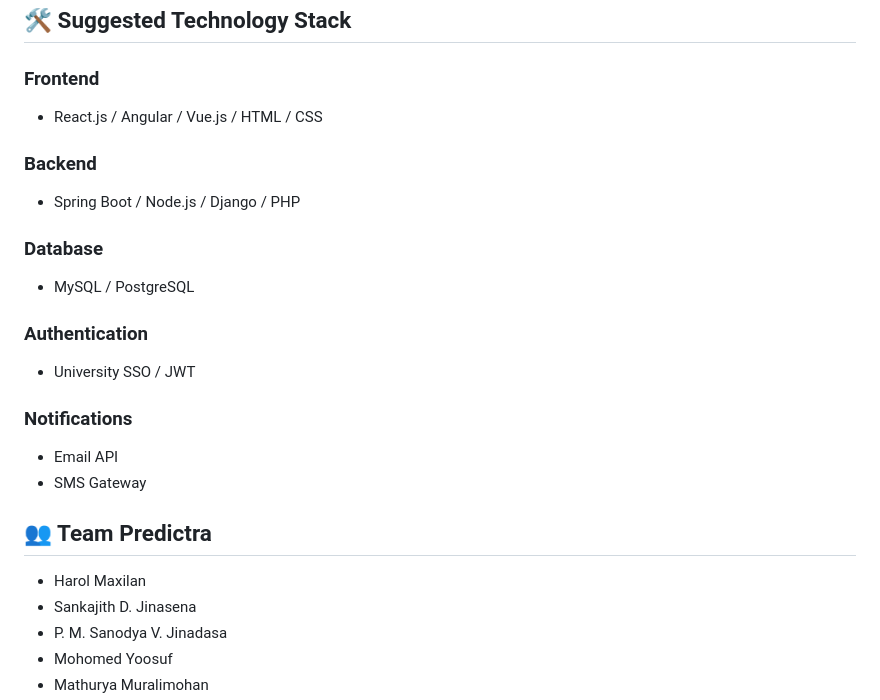
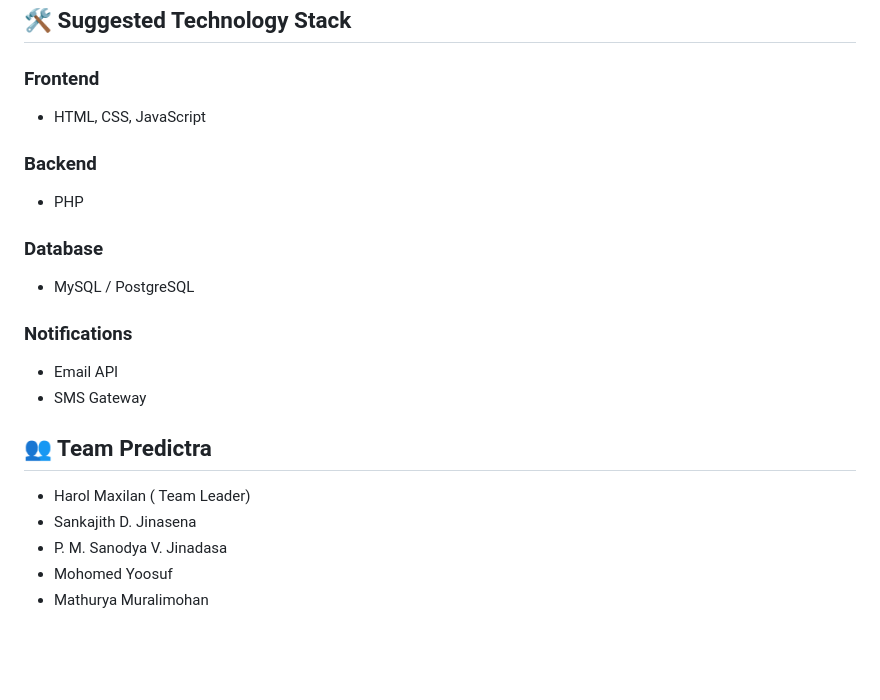
Before and after one commit to sankajithdjinasena/LabBookingSystem---CIPHER, a Markdown page: README.md, the part around the change. GitHub-like rendering; blank space fills up the shorter version.

Commit message:
Readme update and Structure update

```diff
--- a/README.md
+++ b/README.md
@@ -121,16 +121,13 @@ During periods of high demand, long booking requests are divided into smaller ti
 ## 🛠️ Suggested Technology Stack
 
 ### Frontend
-- React.js / Angular / Vue.js / HTML / CSS
+-  HTML, CSS, JavaScript
 
 ### Backend
-- Spring Boot / Node.js / Django / PHP
+-  PHP
 
 ### Database
 - MySQL / PostgreSQL
-
-### Authentication
-- University SSO / JWT
 
 ### Notifications
 - Email API
@@ -138,7 +135,7 @@ During periods of high demand, long booking requests are divided into smaller ti
 
 ## 👥 Team Predictra
 
-- Harol Maxilan
+- Harol Maxilan ( Team Leader)
 - Sankajith D. Jinasena
 - P. M. Sanodya V. Jinadasa
 - Mohomed Yoosuf
```
Also changed, not shown: Structure.md (added, +108 -0 lines).
